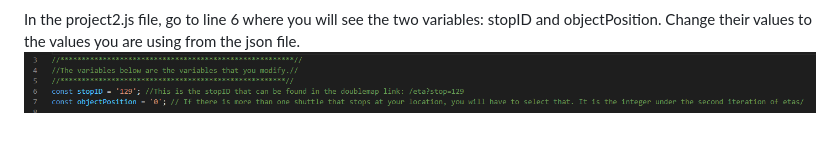
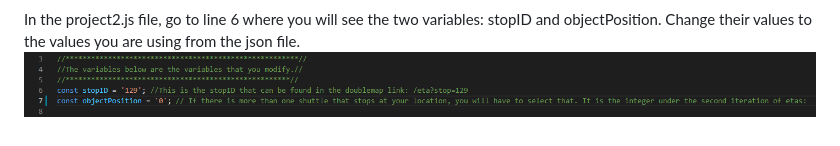
Before and after one commit to uc-mestemax/it3038c-scripts, a Markdown page: project2/README.md, the part around the change. GitHub-like rendering; pictures changed too: images/9d1137197ce465ea5c22d86fbe199dcc6344b602601e187f26cc869597fa536e.png (added).

```diff
--- a/project2/README.md
+++ b/project2/README.md
@@ -27,4 +27,4 @@ Second item to take note of, is the json object position. If your shuttle stop l
 
 
 In the project2.js file, go to line 6 where you will see the two variables: stopID and objectPosition. Change their values to the values you are using from the json file.
-![picture 3](../images/991414996bde92e3f97e2ee3ef7c867a8b176ca1b8d552ef73bcdafc73d2c4f0.png)
+![picture 3](../images/9d1137197ce465ea5c22d86fbe199dcc6344b602601e187f26cc869597fa536e.png)
```
Also changed, not shown: 1 other file.
